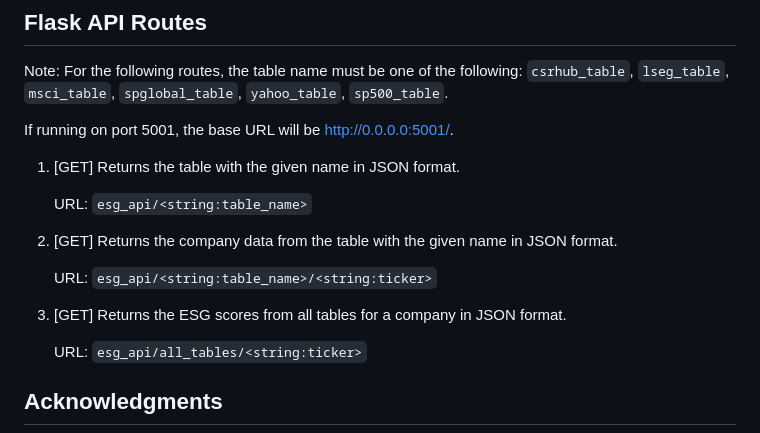
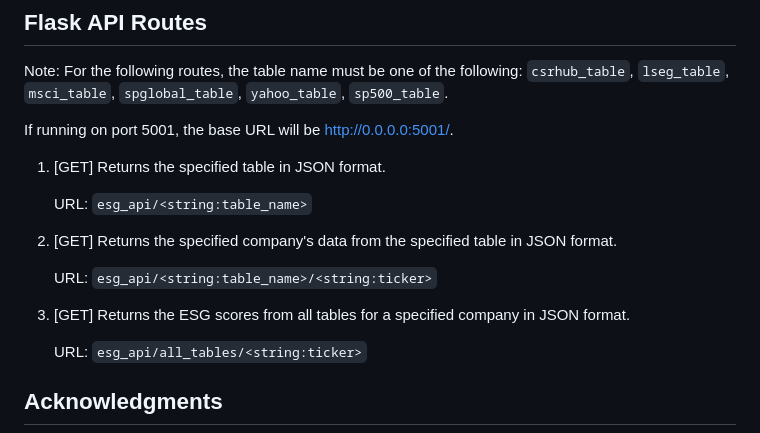
Before and after one commit to imercadouchicago/ESG_Score_API, a Markdown page: README.md, the part around the change. GitHub-like rendering.

```diff
--- a/README.md
+++ b/README.md
@@ -154,15 +154,15 @@ Note: For the following routes, the table name must be one of the following:
 
 If running on port 5001, the base URL will be http://0.0.0.0:5001/.
 
-1. [GET] Returns the table with the given name in JSON format.
+1. [GET] Returns the specified table in JSON format.
 
     URL: `esg_api/<string:table_name>`
 
-2. [GET] Returns the company data from the table with the given name in JSON format.
+2. [GET] Returns the specified company's data from the specified table in JSON format.
 
     URL: `esg_api/<string:table_name>/<string:ticker>`
 
-3. [GET] Returns the ESG scores from all tables for a company in JSON format.
+3. [GET] Returns the ESG scores from all tables for a specified company in JSON format.
 
     URL: `esg_api/all_tables/<string:ticker>`
 
```
